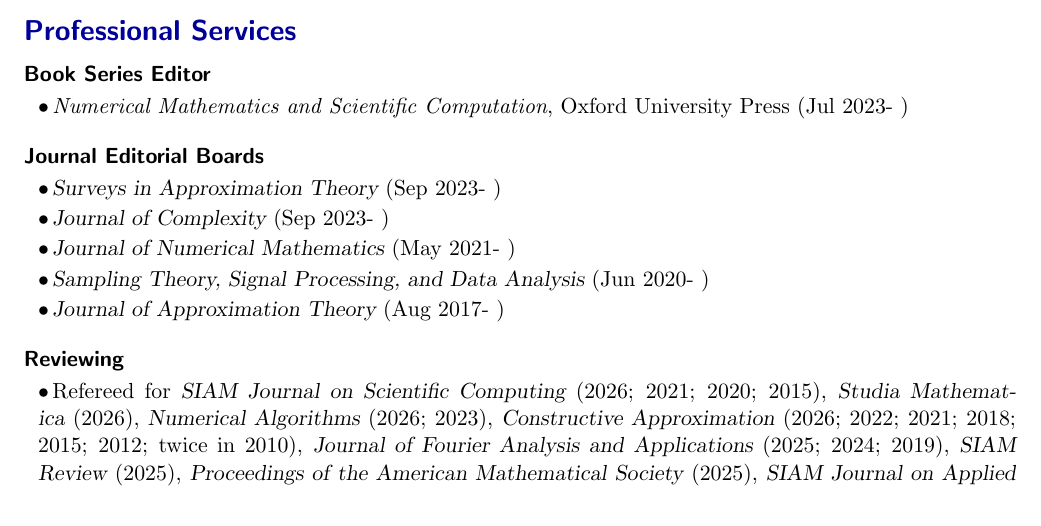
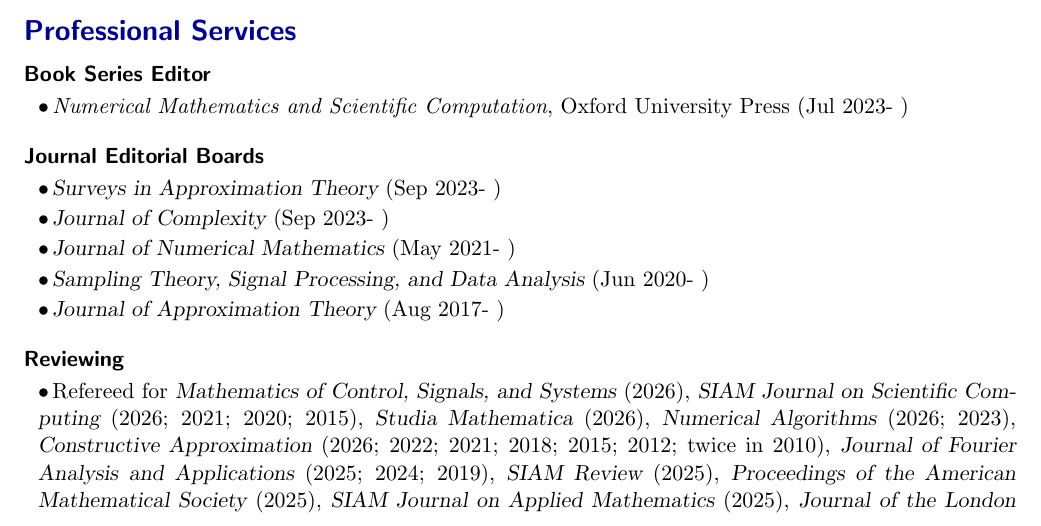
Before and after one commit to foucart/foucart.github.io, a LaTeX CV (vita/Vita.tex): part of page 16 of 19, cut so that both start at the same text. Compiled offline with pdfLaTeX.

Commit message:
updated CV

```diff
--- a/vita/Vita.tex
+++ b/vita/Vita.tex
@@ -1147,6 +1147,7 @@
 \bitemize
 \item Refereed for
 %the journals
+{\sl Mathematics of Control, Signals, and Systems} (2026),
 {\sl SIAM Journal on Scientific Computing} (2026; 2021; 2020; 2015),
 {\sl Studia Mathematica} (2026),
 {\sl Numerical Algorithms} (2026; 2023),
```
Also changed, not shown: vita/Vita.pdf, 2 other files.
